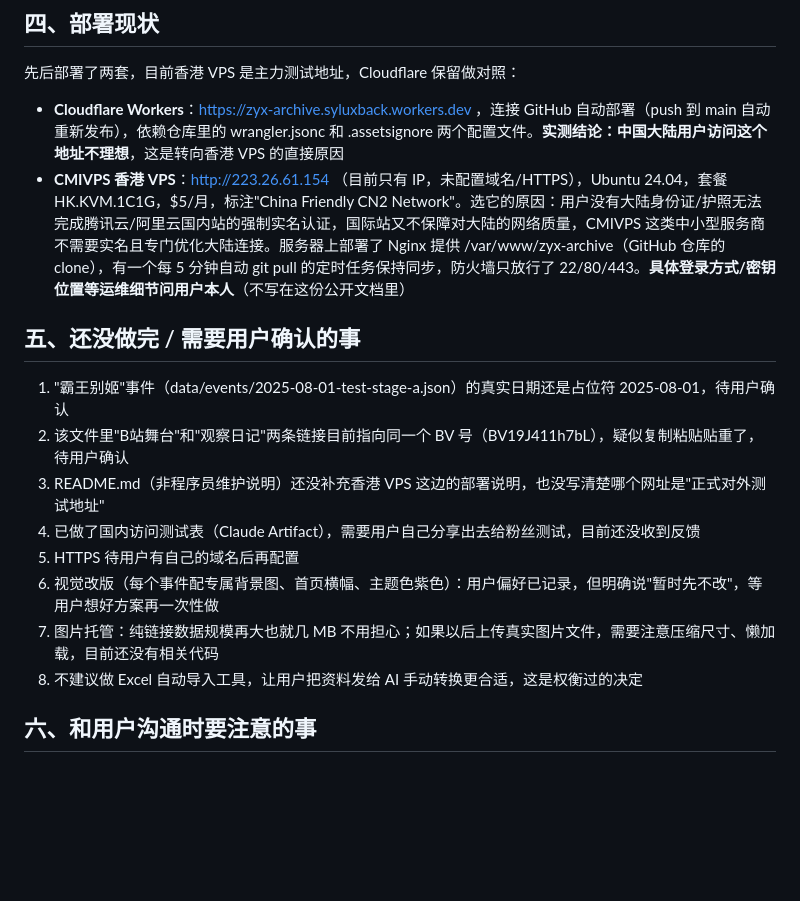
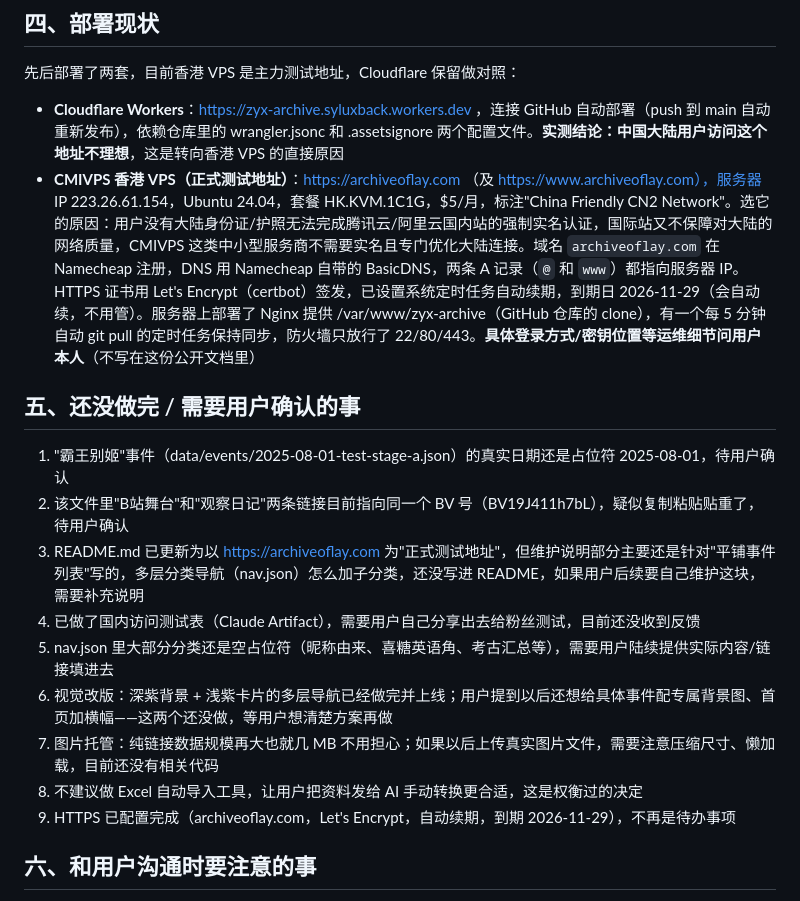
Before and after one commit to ShengyuanLu-x/zyx-archive, a Markdown page: PROJECT_CONTEXT.md, the part around one of its changes. GitHub-like rendering; blank space fills up the shorter version.

```diff
--- a/PROJECT_CONTEXT.md
+++ b/PROJECT_CONTEXT.md
@@ -51,18 +68,19 @@
 先后部署了两套，目前香港 VPS 是主力测试地址，Cloudflare 保留做对照：
 
 - **Cloudflare Workers**：https://zyx-archive.syluxback.workers.dev ，连接 GitHub 自动部署（push 到 main 自动重新发布），依赖仓库里的 wrangler.jsonc 和 .assetsignore 两个配置文件。**实测结论：中国大陆用户访问这个地址不理想**，这是转向香港 VPS 的直接原因
-- **CMIVPS 香港 VPS**：http://223.26.61.154 （目前只有 IP，未配置域名/HTTPS），Ubuntu 24.04，套餐 HK.KVM.1C1G，$5/月，标注"China Friendly CN2 Network"。选它的原因：用户没有大陆身份证/护照无法完成腾讯云/阿里云国内站的强制实名认证，国际站又不保障对大陆的网络质量，CMIVPS 这类中小型服务商不需要实名且专门优化大陆连接。服务器上部署了 Nginx 提供 /var/www/zyx-archive（GitHub 仓库的 clone），有一个每 5 分钟自动 git pull 的定时任务保持同步，防火墙只放行了 22/80/443。**具体登录方式/密钥位置等运维细节问用户本人**（不写在这份公开文档里）
+- **CMIVPS 香港 VPS（正式测试地址）**：https://archiveoflay.com （及 https://www.archiveoflay.com），服务器 IP 223.26.61.154，Ubuntu 24.04，套餐 HK.KVM.1C1G，$5/月，标注"China Friendly CN2 Network"。选它的原因：用户没有大陆身份证/护照无法完成腾讯云/阿里云国内站的强制实名认证，国际站又不保障对大陆的网络质量，CMIVPS 这类中小型服务商不需要实名且专门优化大陆连接。域名 `archiveoflay.com` 在 Namecheap 注册，DNS 用 Namecheap 自带的 BasicDNS，两条 A 记录（`@` 和 `www`）都指向服务器 IP。HTTPS 证书用 Let's Encrypt（certbot）签发，已设置系统定时任务自动续期，到期日 2026-11-29（会自动续，不用管）。服务器上部署了 Nginx 提供 /var/www/zyx-archive（GitHub 仓库的 clone），有一个每 5 分钟自动 git pull 的定时任务保持同步，防火墙只放行了 22/80/443。**具体登录方式/密钥位置等运维细节问用户本人**（不写在这份公开文档里）
 
 ## 五、还没做完 / 需要用户确认的事
 
 1. "霸王别姬"事件（data/events/2025-08-01-test-stage-a.json）的真实日期还是占位符 2025-08-01，待用户确认
 2. 该文件里"B站舞台"和"观察日记"两条链接目前指向同一个 BV 号（BV19J411h7bL），疑似复制粘贴贴重了，待用户确认
-3. README.md（非程序员维护说明）还没补充香港 VPS 这边的部署说明，也没写清楚哪个网址是"正式对外测试地址"
+3. README.md 已更新为以 https://archiveoflay.com 为"正式测试地址"，但维护说明部分主要还是针对"平铺事件列表"写的，多层分类导航（nav.json）怎么加子分类，还没写进 README，如果用户后续要自己维护这块，需要补充说明
 4. 已做了国内访问测试表（Claude Artifact），需要用户自己分享出去给粉丝测试，目前还没收到反馈
-5. HTTPS 待用户有自己的域名后再配置
-6. 视觉改版（每个事件配专属背景图、首页横幅、主题色紫色）：用户偏好已记录，但明确说"暂时先不改"，等用户想好方案再一次性做
+5. nav.json 里大部分分类还是空占位符（昵称由来、喜糖英语角、考古汇总等），需要用户陆续提供实际内容/链接填进去
+6. 视觉改版：深紫背景 + 浅紫卡片的多层导航已经做完并上线；用户提到以后还想给具体事件配专属背景图、首页加横幅——这两个还没做，等用户想清楚方案再做
 7. 图片托管：纯链接数据规模再大也就几 MB 不用担心；如果以后上传真实图片文件，需要注意压缩尺寸、懒加载，目前还没有相关代码
 8. 不建议做 Excel 自动导入工具，让用户把资料发给 AI 手动转换更合适，这是权衡过的决定
+9. HTTPS 已配置完成（archiveoflay.com，Let's Encrypt，自动续期，到期 2026-11-29），不再是待办事项
 
 ## 六、和用户沟通时要注意的事
 
```
Also changed, not shown: other parts of PROJECT_CONTEXT.md (+18 -1 lines), README.md (+2 -2 lines).
